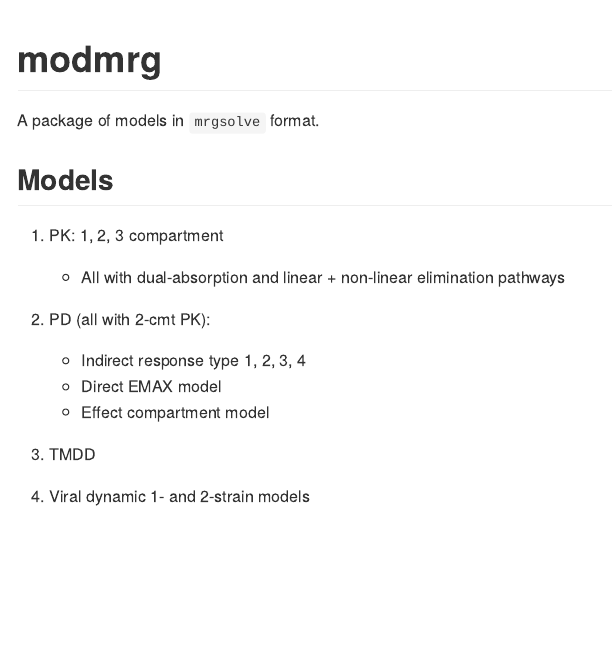
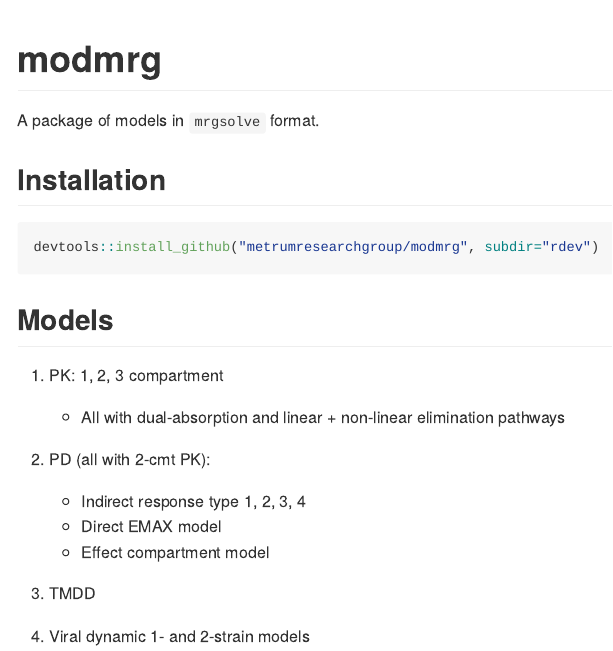
Before and after one commit to dpastoor/modmrg, an R Markdown document (README.Rmd): the page in a window 1100 px wide, from its top. The pictures show the output file README.md that the author committed with the source, drawn offline in the style of GitHub.

Commit message:
added install instructions to README

````diff
--- a/README.Rmd
+++ b/README.Rmd
@@ -15,6 +15,13 @@ knitr::opts_chunk$set(comment=".", fig.path="img/README-")
 #modmrg
 
 A package of models in `mrgsolve` format.
+
+
+## Installation
+```{r,eval=FALSE}
+devtools::install_github("metrumresearchgroup/modmrg", subdir="rdev")
+```
+
 
 ## Models
 1. PK: 1, 2, 3 compartment
````
Also changed, not shown: README.md, img/README-unnamed-chunk-4-1.png, img/README-unnamed-chunk-5-1.png, img/README-unnamed-chunk-6-1.png (added).
